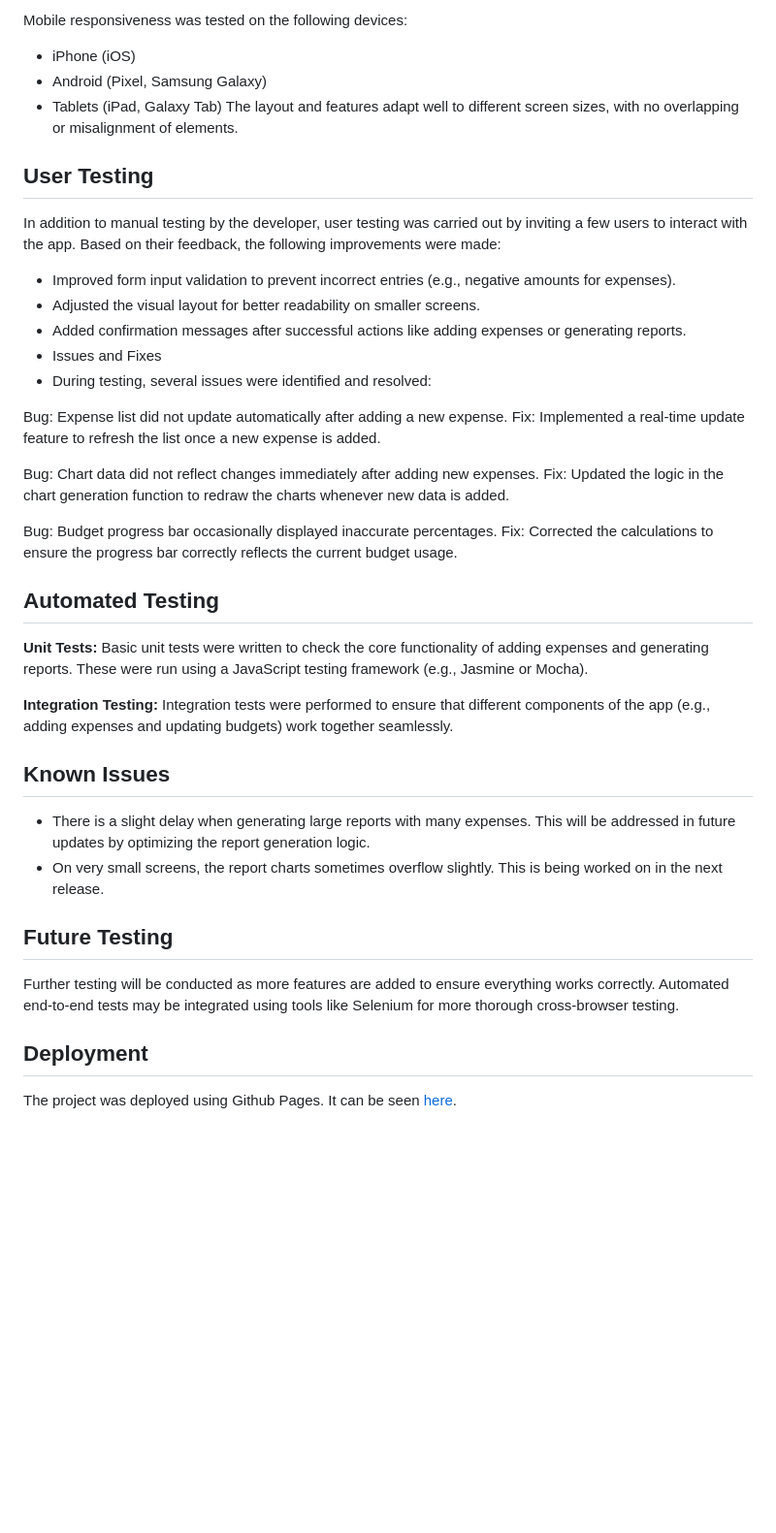
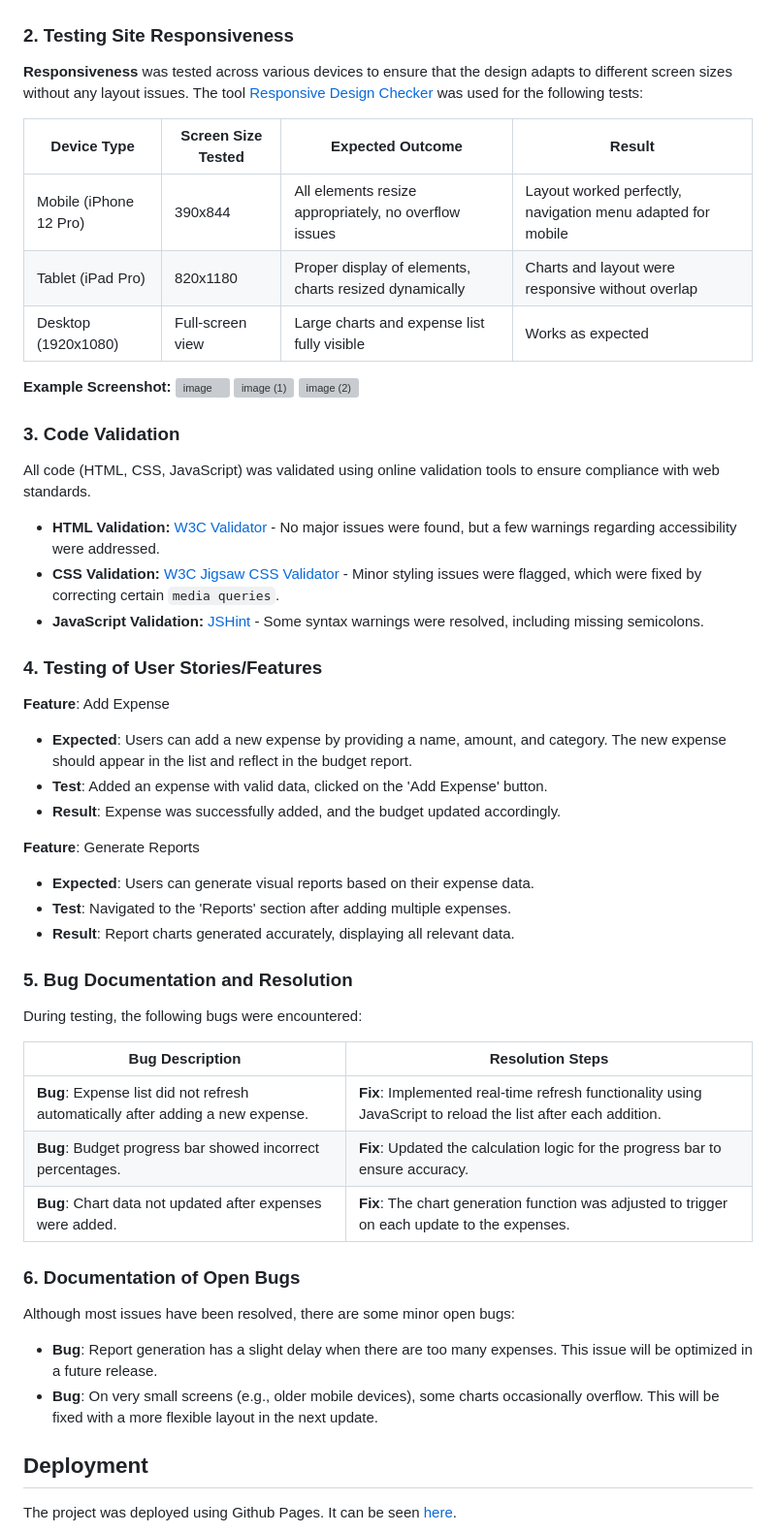
Before and after one commit to Atpswift/portfolio-2-final, a Markdown page: README.md, the part around one of its changes. Shown at 97% size. Drawn GitHub-style; blank space fills up the shorter version; grey boxes are pictures that could not be loaded.

```diff
--- a/README.md
+++ b/README.md
@@ -166,44 +173,59 @@ The application was tested on the following web browsers to ensure compatibility
 
-Mobile responsiveness was tested on the following devices:
 
-- iPhone (iOS)
-- Android (Pixel, Samsung Galaxy)
-- Tablets (iPad, Galaxy Tab)
-  The layout and features adapt well to different screen sizes, with no overlapping or misalignment of elements.
+### 2. Testing Site Responsiveness
 
-## User Testing
+**Responsiveness** was tested across various devices to ensure that the design adapts to different screen sizes without any layout issues. The tool [Responsive Design Checker](https://responsivedesignchecker.com/) was used for the following tests:
 
-In addition to manual testing by the developer, user testing was carried out by inviting a few users to interact with the app. Based on their feedback, the following improvements were made:
+| Device Type            | Screen Size Tested | Expected Outcome                                       | Result                                                      |
+| ---------------------- | ------------------ | ------------------------------------------------------ | ----------------------------------------------------------- |
+| Mobile (iPhone 12 Pro) | 390x844            | All elements resize appropriately, no overflow issues  | Layout worked perfectly, navigation menu adapted for mobile |
+| Tablet (iPad Pro)      | 820x1180           | Proper display of elements, charts resized dynamically | Charts and layout were responsive without overlap           |
+| Desktop (1920x1080)    | Full-screen view   | Large charts and expense list fully visible            | Works as expected                                           |
 
-- Improved form input validation to prevent incorrect entries (e.g., negative amounts for expenses).
-- Adjusted the visual layout for better readability on smaller screens.
-- Added confirmation messages after successful actions like adding expenses or generating reports.
-- Issues and Fixes
-- During testing, several issues were identified and resolved:
+**Example Screenshot:**
+<img width="448" alt="image" src="https://github.com/user-attachments/assets/b70754c2-59c2-4268-91b0-9f39ae063b34">
+<img width="410" alt="image (1)" src="https://github.com/user-attachments/assets/5b107ee1-520a-4586-9ce8-8b5c60b8bb52">
+<img width="704" alt="image (2)" src="https://github.com/user-attachments/assets/655c682d-0556-458b-9b94-915f29c3bcc6">
 
-Bug: Expense list did not update automatically after adding a new expense.
-Fix: Implemented a real-time update feature to refresh the list once a new expense is added.
 
-Bug: Chart data did not reflect changes immediately after adding new expenses.
-Fix: Updated the logic in the chart generation function to redraw the charts whenever new data is added.
+### 3. Code Validation
 
-Bug: Budget progress bar occasionally displayed inaccurate percentages.
-Fix: Corrected the calculations to ensure the progress bar correctly reflects the current budget usage.
+All code (HTML, CSS, JavaScript) was validated using online validation tools to ensure compliance with web standards.
 
-## Automated Testing
+- **HTML Validation:** [W3C Validator](https://validator.w3.org/) - No major issues were found, but a few warnings regarding accessibility were addressed.
+- **CSS Validation:** [W3C Jigsaw CSS Validator](https://jigsaw.w3.org/css-validator/) - Minor styling issues were flagged, which were fixed by correcting certain `media queries`.
+- **JavaScript Validation:** [JSHint](https://jshint.com/) - Some syntax warnings were resolved, including missing semicolons.
 
-**Unit Tests:** Basic unit tests were written to check the core functionality of adding expenses and generating reports. These were run using a JavaScript testing framework (e.g., Jasmine or Mocha).
+### 4. Testing of User Stories/Features
 
-**Integration Testing:** Integration tests were performed to ensure that different components of the app (e.g., adding expenses and updating budgets) work together seamlessly.
+**Feature**: Add Expense
 
-## Known Issues
+- **Expected**: Users can add a new expense by providing a name, amount, and category. The new expense should appear in the list and reflect in the budget report.
+- **Test**: Added an expense with valid data, clicked on the 'Add Expense' button.
+- **Result**: Expense was successfully added, and the budget updated accordingly.
 
-- There is a slight delay when generating large reports with many expenses. This will be addressed in future updates by optimizing the report generation logic.
-- On very small screens, the report charts sometimes overflow slightly. This is being worked on in the next release.
+**Feature**: Generate Reports
 
-## Future Testing
+- **Expected**: Users can generate visual reports based on their expense data.
+- **Test**: Navigated to the 'Reports' section after adding multiple expenses.
+- **Result**: Report charts generated accurately, displaying all relevant data.
 
-Further testing will be conducted as more features are added to ensure everything works correctly. Automated end-to-end tests may be integrated using tools like Selenium for more thorough cross-browser testing.
+### 5. Bug Documentation and Resolution
+
+During testing, the following bugs were encountered:
+
+| Bug Description                                                                 | Resolution Steps                                                                                              |
+| ------------------------------------------------------------------------------- | ------------------------------------------------------------------------------------------------------------- |
+| **Bug**: Expense list did not refresh automatically after adding a new expense. | **Fix**: Implemented real-time refresh functionality using JavaScript to reload the list after each addition. |
+| **Bug**: Budget progress bar showed incorrect percentages.                      | **Fix**: Updated the calculation logic for the progress bar to ensure accuracy.                               |
+| **Bug**: Chart data not updated after expenses were added.                      | **Fix**: The chart generation function was adjusted to trigger on each update to the expenses.                |
+
+### 6. Documentation of Open Bugs
+
+Although most issues have been resolved, there are some minor open bugs:
+
+- **Bug**: Report generation has a slight delay when there are too many expenses. This issue will be optimized in a future release.
+- **Bug**: On very small screens (e.g., older mobile devices), some charts occasionally overflow. This will be fixed with a more flexible layout in the next update.
 
 ## Deployment
 
```
Also changed, not shown: other parts of README.md (+18 -11 lines).
